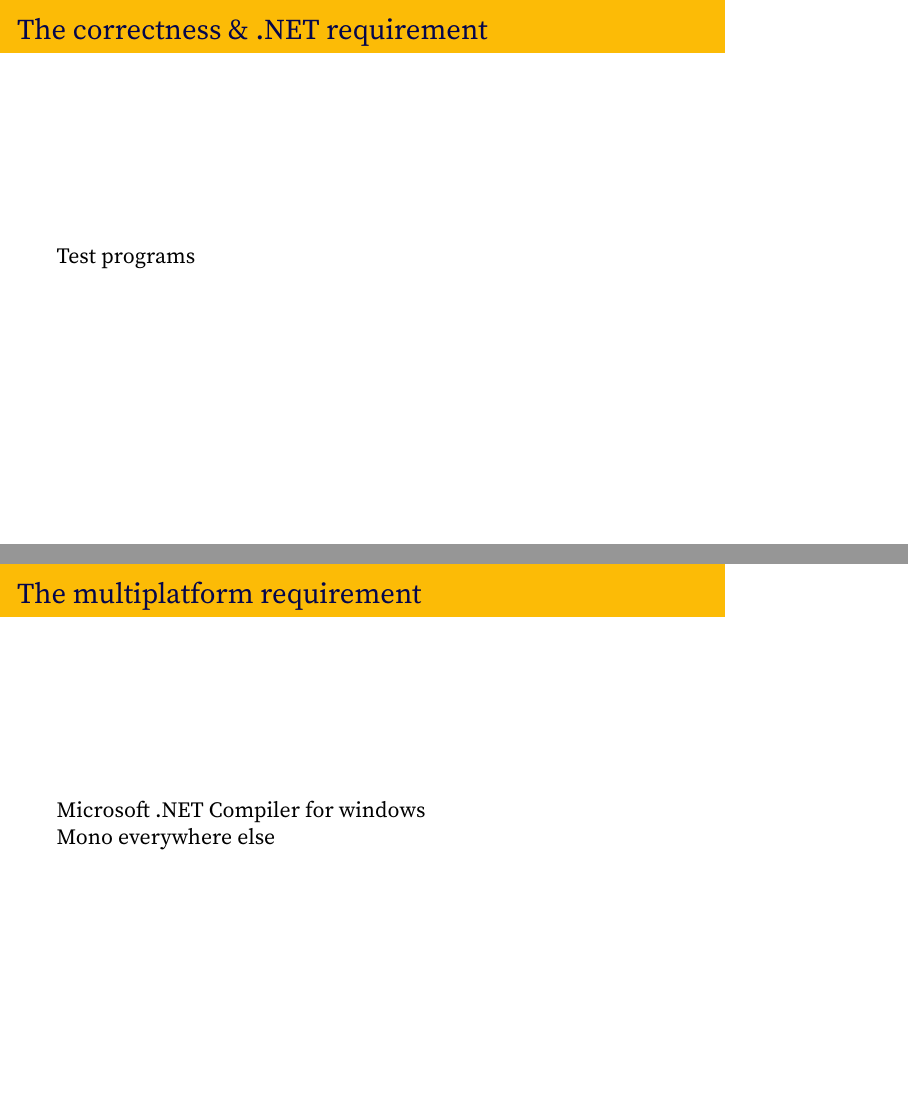
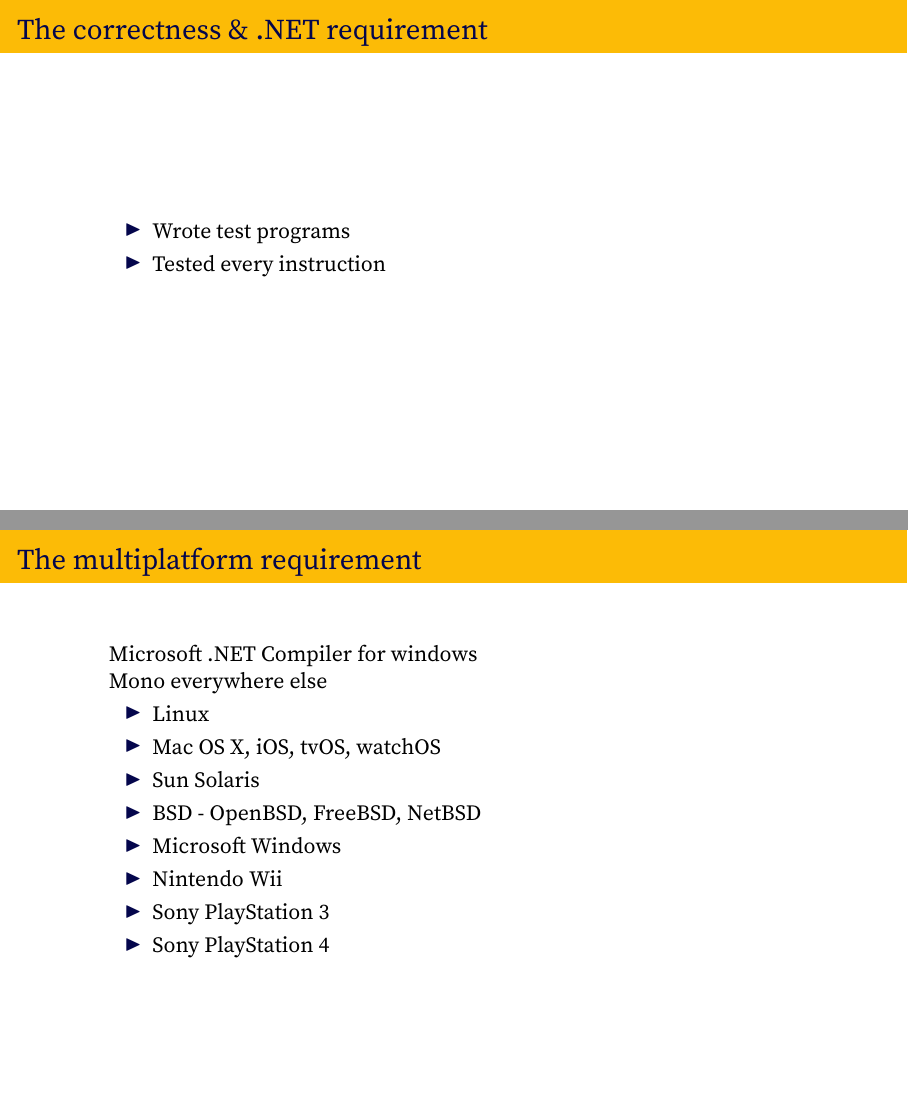
Before and after one commit to snipstruis/bachelor_defence, LaTeX slides (main.tex): pages 15 and 16 of 20, joined at a grey line, the shorter picture padded with empty space. Compiled offline with XeLaTeX.

Commit message:
16:9 all the way

```diff
--- a/main.tex
+++ b/main.tex
@@ -1,4 +1,4 @@
-\documentclass[xetex,serif]{beamer}
+\documentclass[xetex,serif,aspectratio=169]{beamer}
 %\usepackage[driver=xetex,a4paper,left=35mm,right=35mm,top=30mm,bottom=40mm]{geometry} % propper margins on a4 paper
 %\usepackage{url}
 %\usepackage[hidelinks]{hyperref} % make contents and references clickable in pdf
@@ -13,6 +13,8 @@
 \setmainfont[BoldFont=Source Sans Pro Bold,AutoFakeSlant=0.3]{Source Serif Pro}
 \setmonofont{Source Code Pro}
 
+\setbeamersize{text margin left=0.12\paperwidth,text margin right=0.12\paperwidth}
+
 \usetheme{default}
 \usecolortheme{crane}
 
@@ -145,12 +150,27 @@
 \end{itemize}
 
 \end{frame}\begin{frame}\frametitle{The correctness \& .NET requirement}
-    Test programs
+\begin{itemize}
+    \item Wrote test programs
+    \item Tested every instruction
+\end{itemize}
+
 
 \end{frame}\begin{frame}\frametitle{The multiplatform requirement}
     Microsoft .NET Compiler for windows
 
     Mono everywhere else
+
+\begin{itemize}
+    \item Linux
+    \item Mac OS X, iOS, tvOS, watchOS
+    \item Sun Solaris
+    \item BSD - OpenBSD, FreeBSD, NetBSD
+    \item Microsoft Windows
+    \item Nintendo Wii
+    \item Sony PlayStation 3
+    \item Sony PlayStation 4
+\end{itemize}
 
 \end{frame}\begin{frame}\frametitle{The performance requirement}
 \begin{itemize}
```
Also changed, not shown: main.tex (29 more changed lines), 1 other file.
